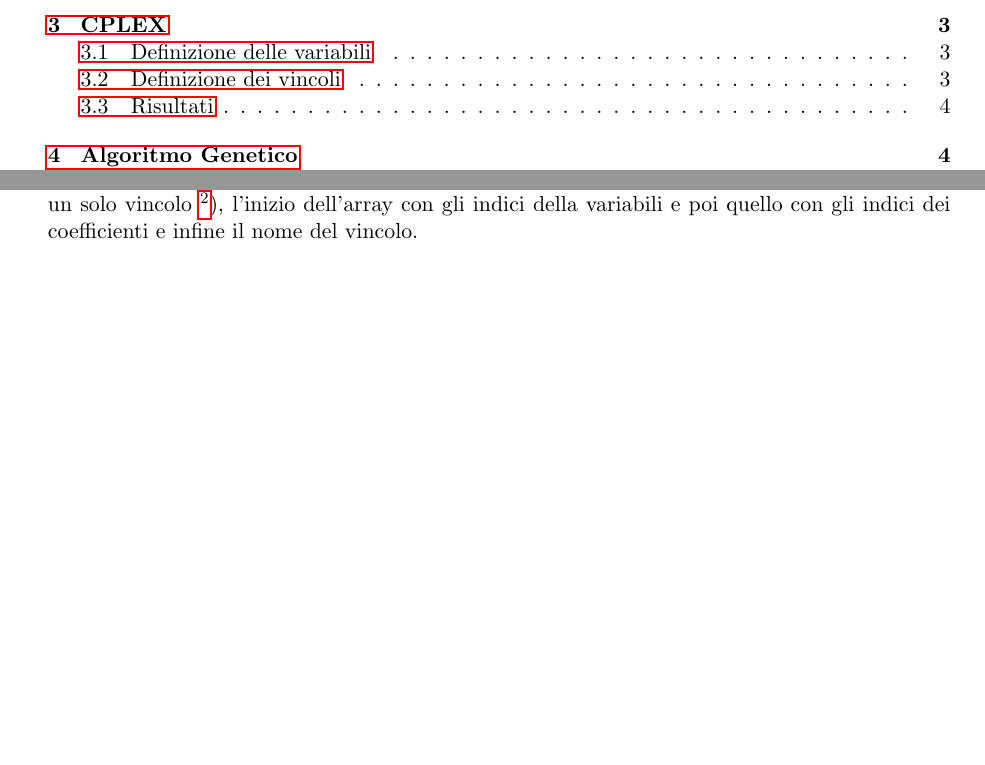
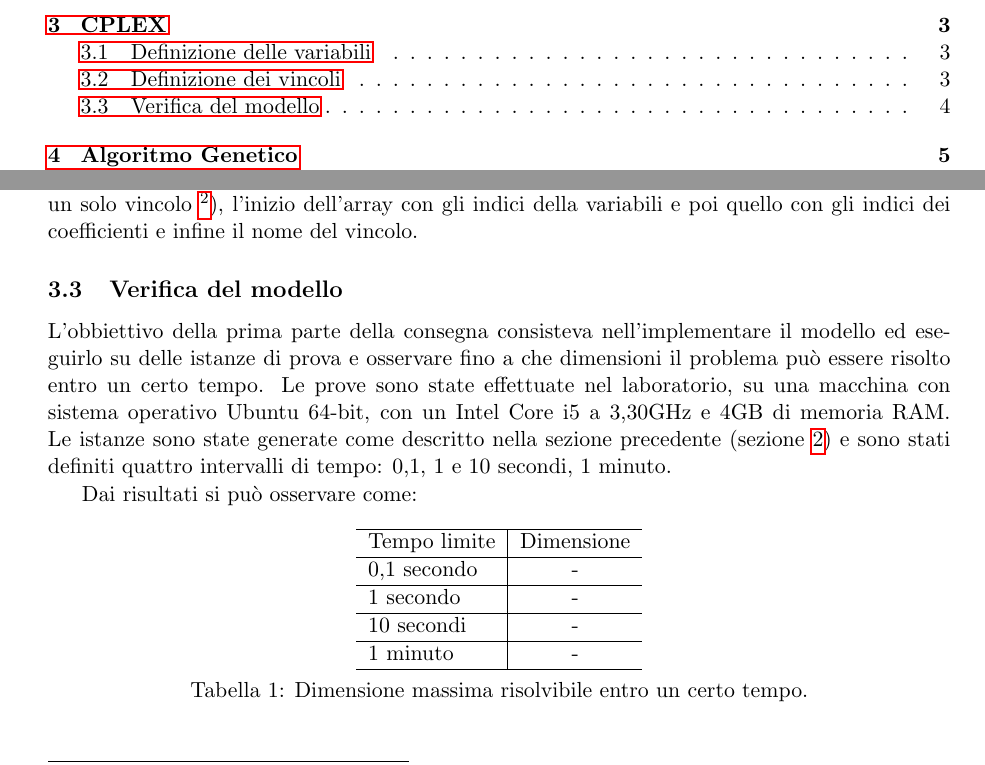
Before and after one commit to mromanelli9/memoc-project, a LaTeX thesis (doc/latex/relazione.tex, which reads doc/latex/cplex.tex): two parts of pages 2 and 5 of 12 before the commit and two parts of pages 2 and 5 of 13 after it, joined at a grey line, cut so that both start at the same text, the shorter picture padded with empty space. Compiled offline with pdfLaTeX.

Commit message:
aggiunto inzio risultati cplex

```diff
--- a/doc/latex/cplex.tex
+++ b/doc/latex/cplex.tex
@@ -79,4 +79,31 @@
 l'inizio dell'array con gli indici della variabili e poi quello con gli indici dei coefficienti e infine il nome del vincolo.
 %%%%
 %%%%
-\subsection{Risultati}
+\subsection{Verifica del modello}\label{subsec:verifica-modello-cplex}
+L'obbiettivo della prima parte della consegna consisteva nell'implementare il modello ed eseguirlo su delle istanze di prova
+e osservare fino a che dimensioni il problema può essere risolto entro un certo tempo.
+Le prove sono state effettuate nel laboratorio, su una macchina con sistema operativo Ubuntu 64-bit,
+con un Intel Core i5 a 3,30GHz e 4GB di memoria RAM.
+Le istanze sono state generate come descritto nella sezione precedente (sezione~\ref{sec:generazione-istanze})
+e sono stati definiti quattro intervalli di tempo: 0,1, 1 e 10 secondi, 1 minuto.
+
+Dai risultati si può osservare come:
+%TODO
+
+%
+\begin{table}[!h]
+	\centering
+	\begin{tabular}{l|c}\hline
+	Tempo limite & Dimensione  \\ \hline
+	0,1 secondo & -  \\ \hline
+	1 secondo & -  \\ \hline
+	10 secondi & -  \\ \hline
+	1 minuto & -  \\ \hline
+	\end{tabular}
+	\caption{Dimensione massima risolvibile entro un certo tempo.}
+	\label{tab:dimensione-massima-tempi-cplex}
+\end{table}
+%
+
+
+%%%%
```
